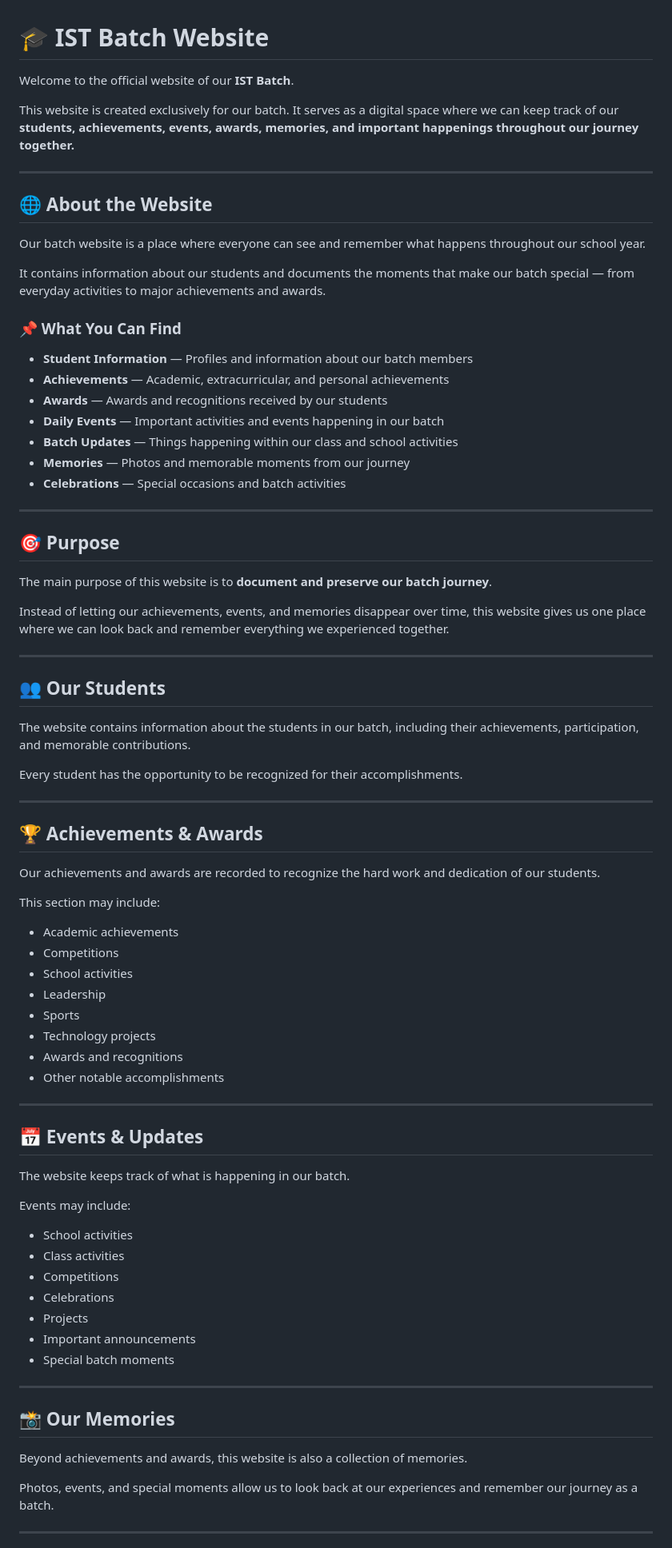
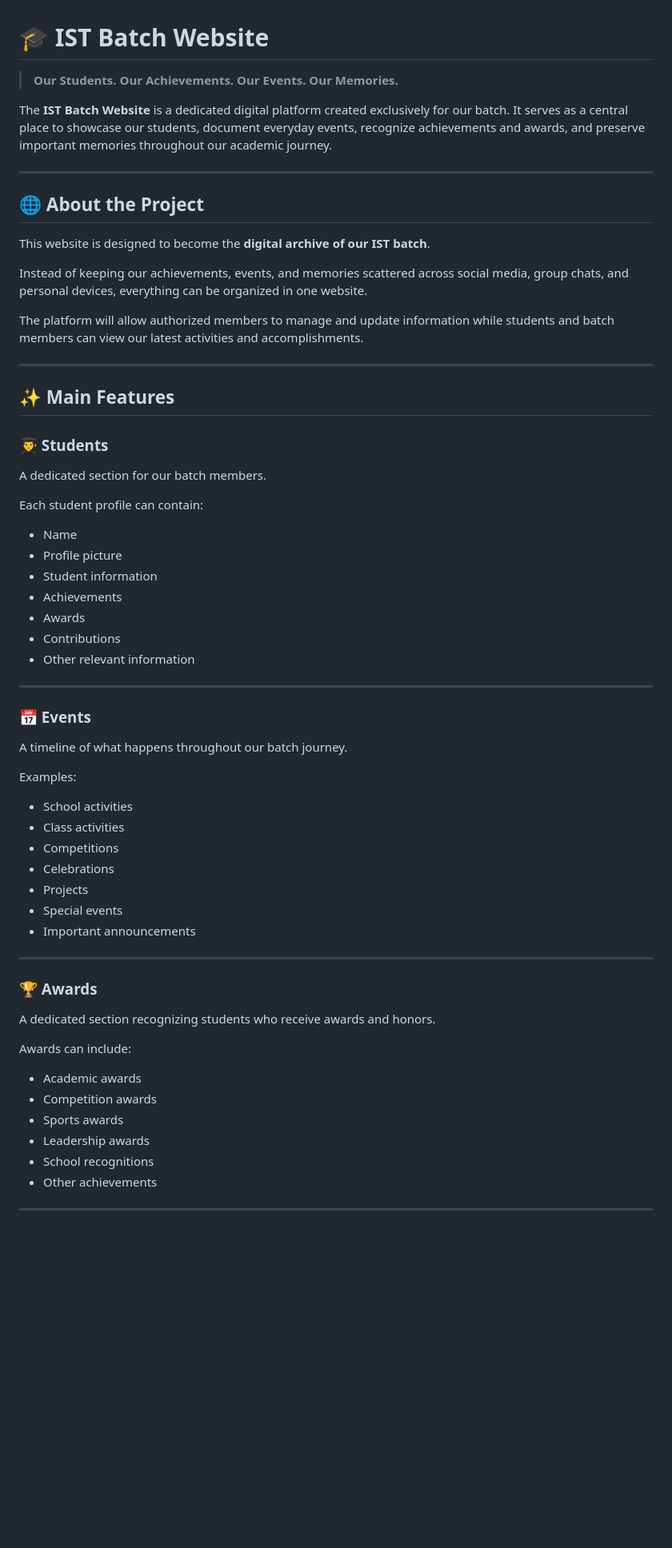
Before and after one commit to yanji-yan/IST-Website, a Markdown page: README.md, the part around one of its changes. Shown at 80% size. Drawn GitHub-style; blank space fills up the shorter version.

```diff
--- a/README.md
+++ b/README.md
@@ -1,83 +1,67 @@
 # 🎓 IST Batch Website
 
-Welcome to the official website of our **IST Batch**.
+> **Our Students. Our Achievements. Our Events. Our Memories.**
 
-This website is created exclusively for our batch. It serves as a digital space where we can keep track of our **students, achievements, events, awards, memories, and important happenings throughout our journey together.**
+The **IST Batch Website** is a dedicated digital platform created exclusively for our batch. It serves as a central place to showcase our students, document everyday events, recognize achievements and awards, and preserve important memories throughout our academic journey.
 
 ---
 
-## 🌐 About the Website
+## 🌐 About the Project
 
-Our batch website is a place where everyone can see and remember what happens throughout our school year.
+This website is designed to become the **digital archive of our IST batch**.
 
-It contains information about our students and documents the moments that make our batch special — from everyday activities to major achievements and awards.
+Instead of keeping our achievements, events, and memories scattered across social media, group chats, and personal devices, everything can be organized in one website.
 
-### 📌 What You Can Find
-
-* **Student Information** — Profiles and information about our batch members
-* **Achievements** — Academic, extracurricular, and personal achievements
-* **Awards** — Awards and recognitions received by our students
-* **Daily Events** — Important activities and events happening in our batch
-* **Batch Updates** — Things happening within our class and school activities
-* **Memories** — Photos and memorable moments from our journey
-* **Celebrations** — Special occasions and batch activities
+The platform will allow authorized members to manage and update information while students and batch members can view our latest activities and accomplishments.
 
 ---
 
-## 🎯 Purpose
+## ✨ Main Features
 
-The main purpose of this website is to **document and preserve our batch journey**.
+### 👨‍🎓 Students
 
-Instead of letting our achievements, events, and memories disappear over time, this website gives us one place where we can look back and remember everything we experienced together.
+A dedicated section for our batch members.
+
+Each student profile can contain:
+
+* Name
+* Profile picture
+* Student information
+* Achievements
+* Awards
+* Contributions
+* Other relevant information
 
 ---
 
-## 👥 Our Students
+### 📅 Events
 
-The website contains information about the students in our batch, including their achievements, participation, and memorable contributions.
+A timeline of what happens throughout our batch journey.
 
-Every student has the opportunity to be recognized for their accomplishments.
-
----
-
-## 🏆 Achievements & Awards
-
-Our achievements and awards are recorded to recognize the hard work and dedication of our students.
-
-This section may include:
-
-* Academic achievements
-* Competitions
-* School activities
-* Leadership
-* Sports
-* Technology projects
-* Awards and recognitions
-* Other notable accomplishments
-
----
-
-## 📅 Events & Updates
-
-The website keeps track of what is happening in our batch.
-
-Events may include:
+Examples:
 
 * School activities
 * Class activities
 * Competitions
 * Celebrations
 * Projects
+* Special events
 * Important announcements
-* Special batch moments
 
 ---
 
-## 📸 Our Memories
+### 🏆 Awards
 
-Beyond achievements and awards, this website is also a collection of memories.
+A dedicated section recognizing students who receive awards and honors.
 
-Photos, events, and special moments allow us to look back at our experiences and remember our journey as a batch.
+Awards can include:
+
+* Academic awards
+* Competition awards
+* Sports awards
+* Leadership awards
+* School recognitions
+* Other achievements
 
 ---
 
```
Also changed, not shown: other parts of README.md (+314 -15 lines).
